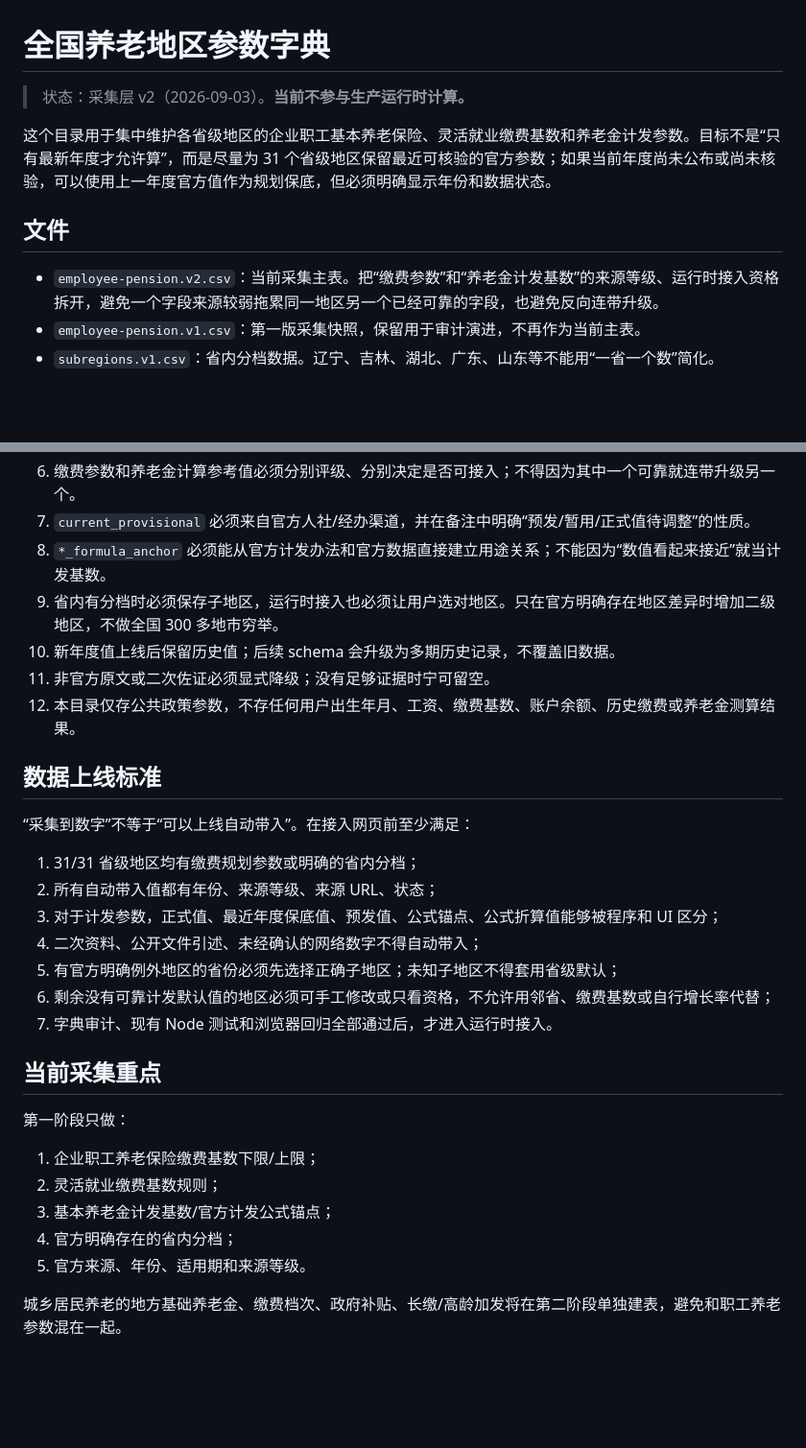
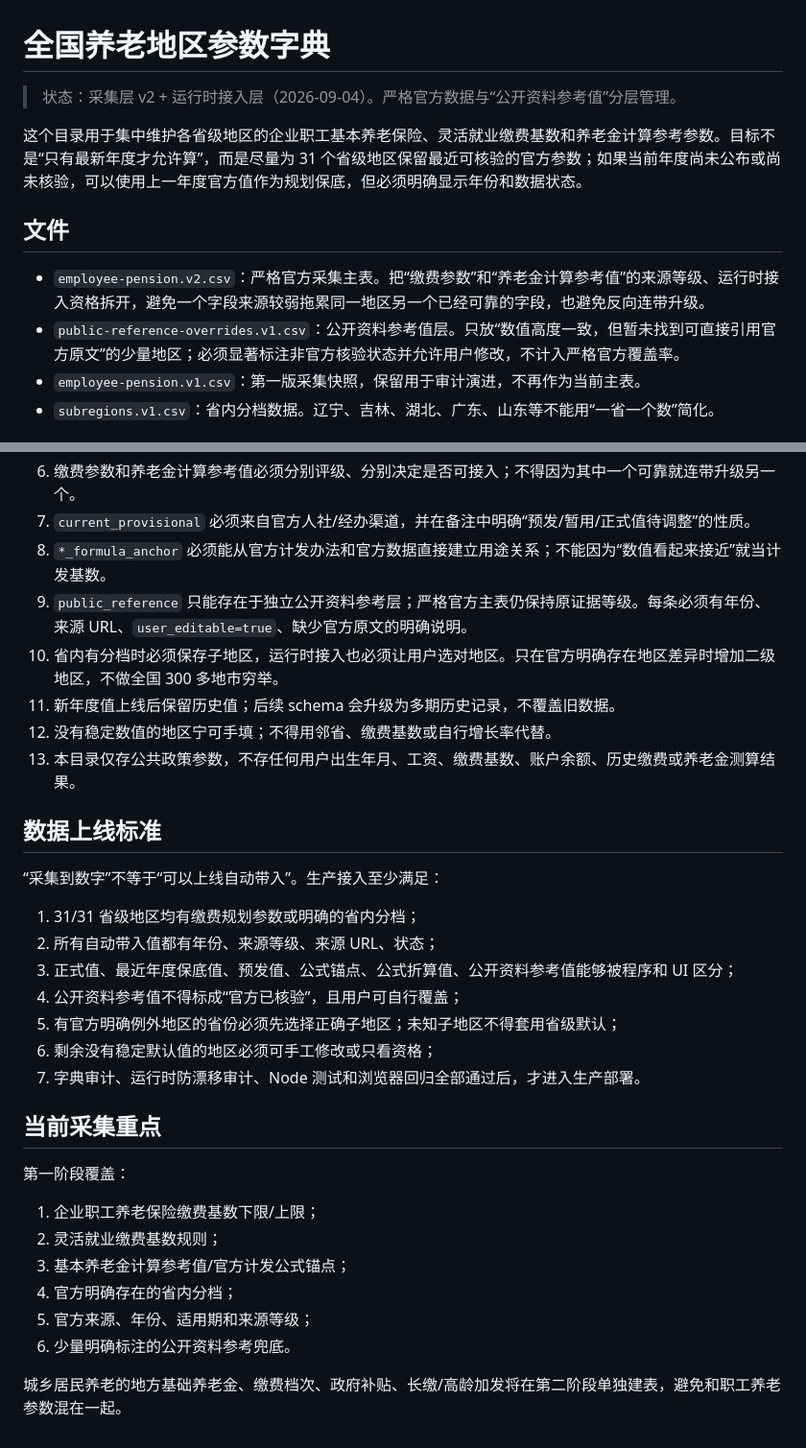
Before and after one commit to Jihai123/yanglao, a Markdown page: data/region-policy/README.md, 2 parts joined by grey strips. Shown at 96% size. GitHub-like rendering; blank space fills up the shorter version.

Commit message:
docs: document separate public-reference runtime tier

```diff
--- a/data/region-policy/README.md
+++ b/data/region-policy/README.md
@@ -1,12 +1,13 @@
 # 全国养老地区参数字典
 
-> 状态：采集层 v2（2026-09-03）。**当前不参与生产运行时计算。**
+> 状态：采集层 v2 + 运行时接入层（2026-09-04）。严格官方数据与“公开资料参考值”分层管理。
 
-这个目录用于集中维护各省级地区的企业职工基本养老保险、灵活就业缴费基数和养老金计发参数。目标不是“只有最新年度才允许算”，而是尽量为 31 个省级地区保留最近可核验的官方参数；如果当前年度尚未公布或尚未核验，可以使用上一年度官方值作为规划保底，但必须明确显示年份和数据状态。
+这个目录用于集中维护各省级地区的企业职工基本养老保险、灵活就业缴费基数和养老金计算参考参数。目标不是“只有最新年度才允许算”，而是尽量为 31 个省级地区保留最近可核验的官方参数；如果当前年度尚未公布或尚未核验，可以使用上一年度官方值作为规划保底，但必须明确显示年份和数据状态。
 
 ## 文件
 
-- `employee-pension.v2.csv`：当前采集主表。把“缴费参数”和“养老金计发基数”的来源等级、运行时接入资格拆开，避免一个字段来源较弱拖累同一地区另一个已经可靠的字段，也避免反向连带升级。
+- `employee-pension.v2.csv`：严格官方采集主表。把“缴费参数”和“养老金计算参考值”的来源等级、运行时接入资格拆开，避免一个字段来源较弱拖累同一地区另一个已经可靠的字段，也避免反向连带升级。
+- `public-reference-overrides.v1.csv`：公开资料参考值层。只放“数值高度一致，但暂未找到可直接引用官方原文”的少量地区；必须显著标注非官方核验状态并允许用户修改，不计入严格官方覆盖率。
 - `employee-pension.v1.csv`：第一版采集快照，保留用于审计演进，不再作为当前主表。
 - `subregions.v1.csv`：省内分档数据。辽宁、吉林、湖北、广东、山东等不能用“一省一个数”简化。
 
@@ -61,31 +66,33 @@ v2 不再使用一个笼统的 `runtime_eligible`。改为：
 6. 缴费参数和养老金计算参考值必须分别评级、分别决定是否可接入；不得因为其中一个可靠就连带升级另一个。
 7. `current_provisional` 必须来自官方人社/经办渠道，并在备注中明确“预发/暂用/正式值待调整”的性质。
 8. `*_formula_anchor` 必须能从官方计发办法和官方数据直接建立用途关系；不能因为“数值看起来接近”就当计发基数。
-9. 省内有分档时必须保存子地区，运行时接入也必须让用户选对地区。只在官方明确存在地区差异时增加二级地区，不做全国 300 多地市穷举。
-10. 新年度值上线后保留历史值；后续 schema 会升级为多期历史记录，不覆盖旧数据。
-11. 非官方原文或二次佐证必须显式降级；没有足够证据时宁可留空。
-12. 本目录仅存公共政策参数，不存任何用户出生年月、工资、缴费基数、账户余额、历史缴费或养老金测算结果。
+9. `public_reference` 只能存在于独立公开资料参考层；严格官方主表仍保持原证据等级。每条必须有年份、来源 URL、`user_editable=true`、缺少官方原文的明确说明。
+10. 省内有分档时必须保存子地区，运行时接入也必须让用户选对地区。只在官方明确存在地区差异时增加二级地区，不做全国 300 多地市穷举。
+11. 新年度值上线后保留历史值；后续 schema 会升级为多期历史记录，不覆盖旧数据。
+12. 没有稳定数值的地区宁可手填；不得用邻省、缴费基数或自行增长率代替。
+13. 本目录仅存公共政策参数，不存任何用户出生年月、工资、缴费基数、账户余额、历史缴费或养老金测算结果。
 
 ## 数据上线标准
 
-“采集到数字”不等于“可以上线自动带入”。在接入网页前至少满足：
+“采集到数字”不等于“可以上线自动带入”。生产接入至少满足：
 
 1. 31/31 省级地区均有缴费规划参数或明确的省内分档；
 2. 所有自动带入值都有年份、来源等级、来源 URL、状态；
-3. 对于计发参数，正式值、最近年度保底值、预发值、公式锚点、公式折算值能够被程序和 UI 区分；
-4. 二次资料、公开文件引述、未经确认的网络数字不得自动带入；
+3. 正式值、最近年度保底值、预发值、公式锚点、公式折算值、公开资料参考值能够被程序和 UI 区分；
+4. 公开资料参考值不得标成“官方已核验”，且用户可自行覆盖；
 5. 有官方明确例外地区的省份必须先选择正确子地区；未知子地区不得套用省级默认；
-6. 剩余没有可靠计发默认值的地区必须可手工修改或只看资格，不允许用邻省、缴费基数或自行增长率代替；
-7. 字典审计、现有 Node 测试和浏览器回归全部通过后，才进入运行时接入。
+6. 剩余没有稳定默认值的地区必须可手工修改或只看资格；
+7. 字典审计、运行时防漂移审计、Node 测试和浏览器回归全部通过后，才进入生产部署。
 
 ## 当前采集重点
 
-第一阶段只做：
+第一阶段覆盖：
 
 1. 企业职工养老保险缴费基数下限/上限；
 2. 灵活就业缴费基数规则；
-3. 基本养老金计发基数/官方计发公式锚点；
+3. 基本养老金计算参考值/官方计发公式锚点；
 4. 官方明确存在的省内分档；
-5. 官方来源、年份、适用期和来源等级。
+5. 官方来源、年份、适用期和来源等级；
+6. 少量明确标注的公开资料参考兜底。
 
 城乡居民养老的地方基础养老金、缴费档次、政府补贴、长缴/高龄加发将在第二阶段单独建表，避免和职工养老参数混在一起。
```
Also changed, not shown: other parts of data/region-policy/README.md (+12 -8 lines).
